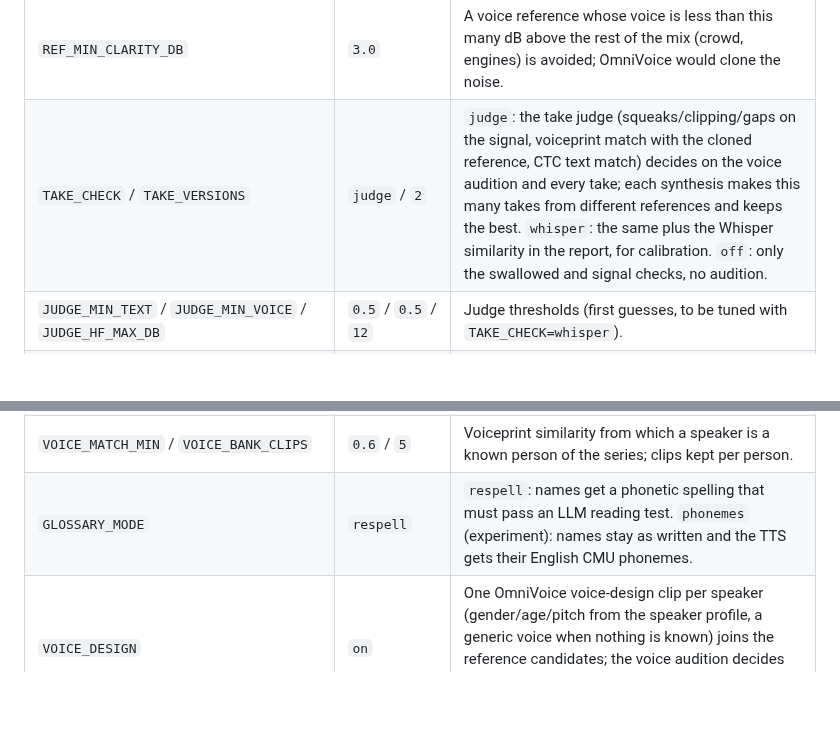
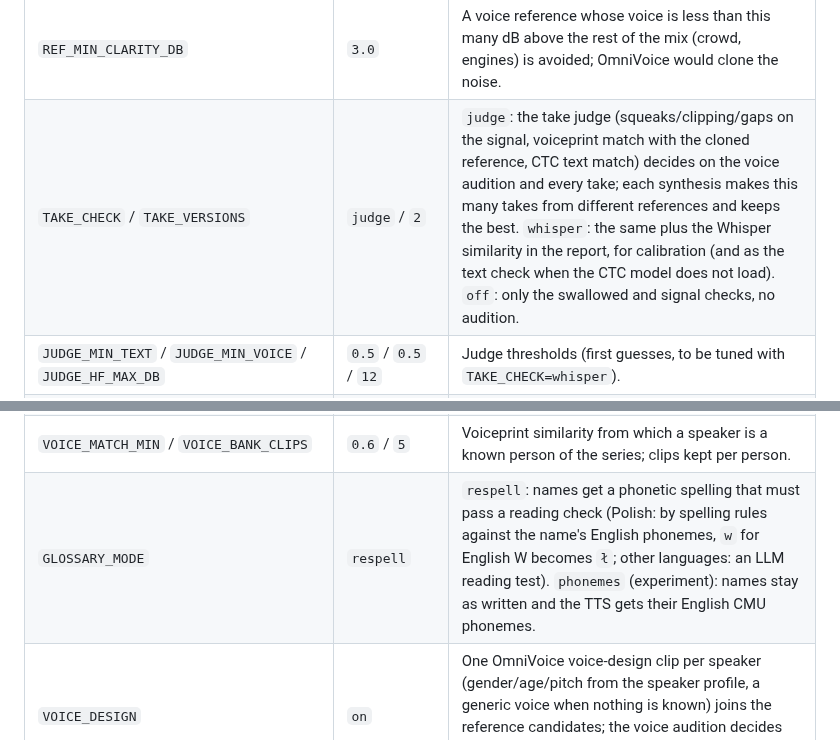
Before and after one commit to neutrinus/dubarr, a Markdown page: AGENTS.md, 2 parts joined by grey strips. GitHub-like rendering; blank space fills up the shorter version.

Commit message:
docs: AGENTS.md on the Whisper fallback and the Polish reading check
Co-Authored-By: Claude Opus 5.5 <noreply@anthropic.com>
Claude-Session: https://claude.ai/code/session_01Pt9fP6MnncmEF6Qo9ZFzGK

```diff
--- a/AGENTS.md
+++ b/AGENTS.md
@@ -155,13 +155,13 @@ why the image used to need separate venvs.
 | `MIN_FILL_RATIO` | `0.7` | A take shorter than this share of the original's speech goes back to the LLM to restore content. |
 | `MAX_PLAUSIBLE_SYLLABLES_PER_SECOND` | `9` | A faster take was swallowed by the TTS (mostly silence) and is synthesized again with another voice reference. |
 | `REF_MIN_CLARITY_DB` | `3.0` | A voice reference whose voice is less than this many dB above the rest of the mix (crowd, engines) is avoided; OmniVoice would clone the noise. |
-| `TAKE_CHECK` / `TAKE_VERSIONS` | `judge` / `2` | `judge`: the take judge (squeaks/clipping/gaps on the signal, voiceprint match with the cloned reference, CTC text match) decides on the voice audition and every take; each synthesis makes this many takes from different references and keeps the best. `whisper`: the same plus the Whisper similarity in the report, for calibration. `off`: only the swallowed and signal checks, no audition. |
+| `TAKE_CHECK` / `TAKE_VERSIONS` | `judge` / `2` | `judge`: the take judge (squeaks/clipping/gaps on the signal, voiceprint match with the cloned reference, CTC text match) decides on the voice audition and every take; each synthesis makes this many takes from different references and keeps the best. `whisper`: the same plus the Whisper similarity in the report, for calibration (and as the text check when the CTC model does not load). `off`: only the swallowed and signal checks, no audition. |
 | `JUDGE_MIN_TEXT` / `JUDGE_MIN_VOICE` / `JUDGE_HF_MAX_DB` | `0.5` / `0.5` / `12` | Judge thresholds (first guesses, to be tuned with `TAKE_CHECK=whisper`). |
 | `JUDGE_ALIGN_MODEL` / `JUDGE_DEVICE` | per language / `cpu` | CTC model of the text match (Polish: `jonatasgrosman/wav2vec2-large-xlsr-53-polish`, others `facebook/mms-1b-all`) and where it runs. |
 | `TAKE_MIN_SIMILARITY` | `0.7` | Whisper similarity reported in `whisper` mode. |
 | `SERIES_MEMORY` | `on` | Episodes of a series share settled name spellings and a voice bank in `DATA_DIR/series/<show>/` (Spec 006). |
 | `VOICE_MATCH_MIN` / `VOICE_BANK_CLIPS` | `0.6` / `5` | Voiceprint similarity from which a speaker is a known person of the series; clips kept per person. |
-| `GLOSSARY_MODE` | `respell` | `respell`: names get a phonetic spelling that must pass an LLM reading test. `phonemes` (experiment): names stay as written and the TTS gets their English CMU phonemes. |
+| `GLOSSARY_MODE` | `respell` | `respell`: names get a phonetic spelling that must pass a reading check (Polish: by spelling rules against the name's English phonemes, `w` for English W becomes `ł`; other languages: an LLM reading test). `phonemes` (experiment): names stay as written and the TTS gets their English CMU phonemes. |
 | `VOICE_DESIGN` | `on` | One OmniVoice voice-design clip per speaker (gender/age/pitch from the speaker profile, a generic voice when nothing is known) joins the reference candidates; the voice audition decides whether it is used. A speaker never borrows another speaker's voice. |
 | `TAKE_DROP_SIMILARITY` | `0.3` | A line whose every take is broken below this judge score is left undubbed (the original stays audible). |
 | `REF_AUDITION_CANDIDATES` / `AUDITION_LINE_REF_MIN` | `3` / `0.8` | Reference clips kept per speaker for the voice audition; a speaker scoring below this does not clone from line clips. |
```
